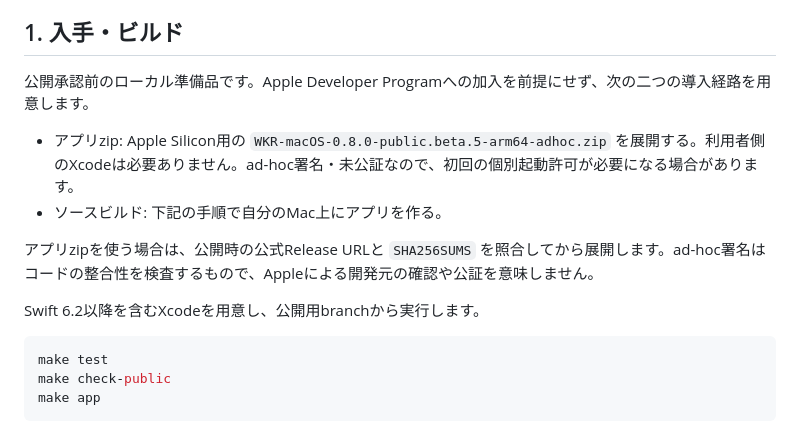
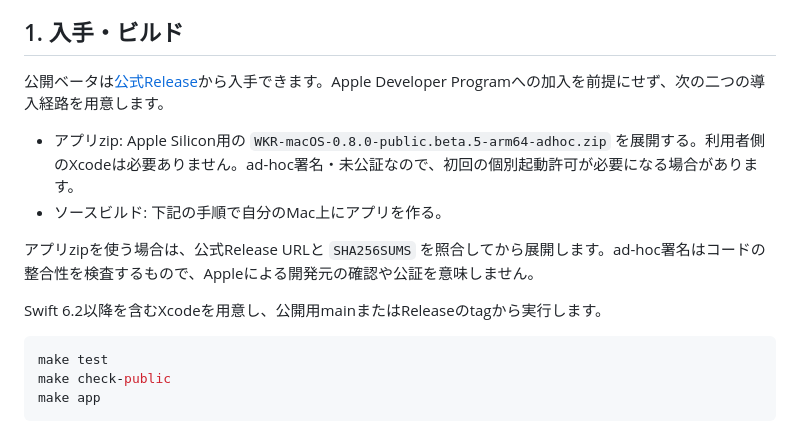
Before and after one commit to yuhkis/wkr-macos, a Markdown page: docs/install.md, the part around the change. Drawn GitHub-style.

````diff
--- a/docs/install.md
+++ b/docs/install.md
@@ -4,14 +4,14 @@
 
 ## 1. 入手・ビルド
 
-公開承認前のローカル準備品です。Apple Developer Programへの加入を前提にせず、次の二つの導入経路を用意します。
+公開ベータは[公式Release](https://github.com/yuhkis/wkr-macos/releases/tag/v0.8.0-public.beta.5)から入手できます。Apple Developer Programへの加入を前提にせず、次の二つの導入経路を用意します。
 
 - アプリzip: Apple Silicon用の `WKR-macOS-0.8.0-public.beta.5-arm64-adhoc.zip` を展開する。利用者側のXcodeは必要ありません。ad-hoc署名・未公証なので、初回の個別起動許可が必要になる場合があります。
 - ソースビルド: 下記の手順で自分のMac上にアプリを作る。
 
-アプリzipを使う場合は、公開時の公式Release URLと `SHA256SUMS` を照合してから展開します。ad-hoc署名はコードの整合性を検査するもので、Appleによる開発元の確認や公証を意味しません。
+アプリzipを使う場合は、公式Release URLと `SHA256SUMS` を照合してから展開します。ad-hoc署名はコードの整合性を検査するもので、Appleによる開発元の確認や公証を意味しません。
 
-Swift 6.2以降を含むXcodeを用意し、公開用branchから実行します。
+Swift 6.2以降を含むXcodeを用意し、公開用mainまたはReleaseのtagから実行します。
 
 ```sh
 make test
````
Also changed, not shown: README.md (+4 -2 lines), docs/release-0.8.0-public.beta.5.md (+2 -4 lines).
